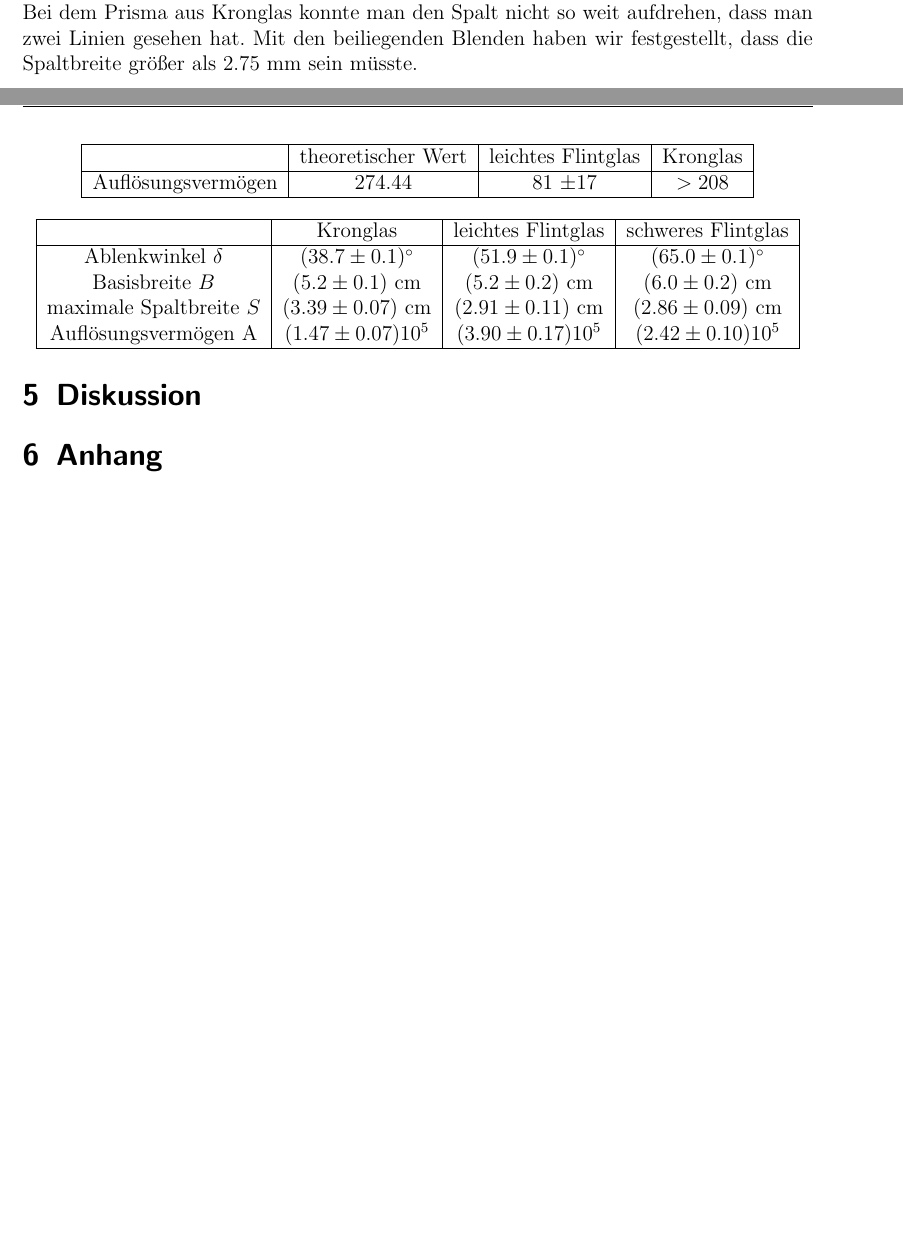
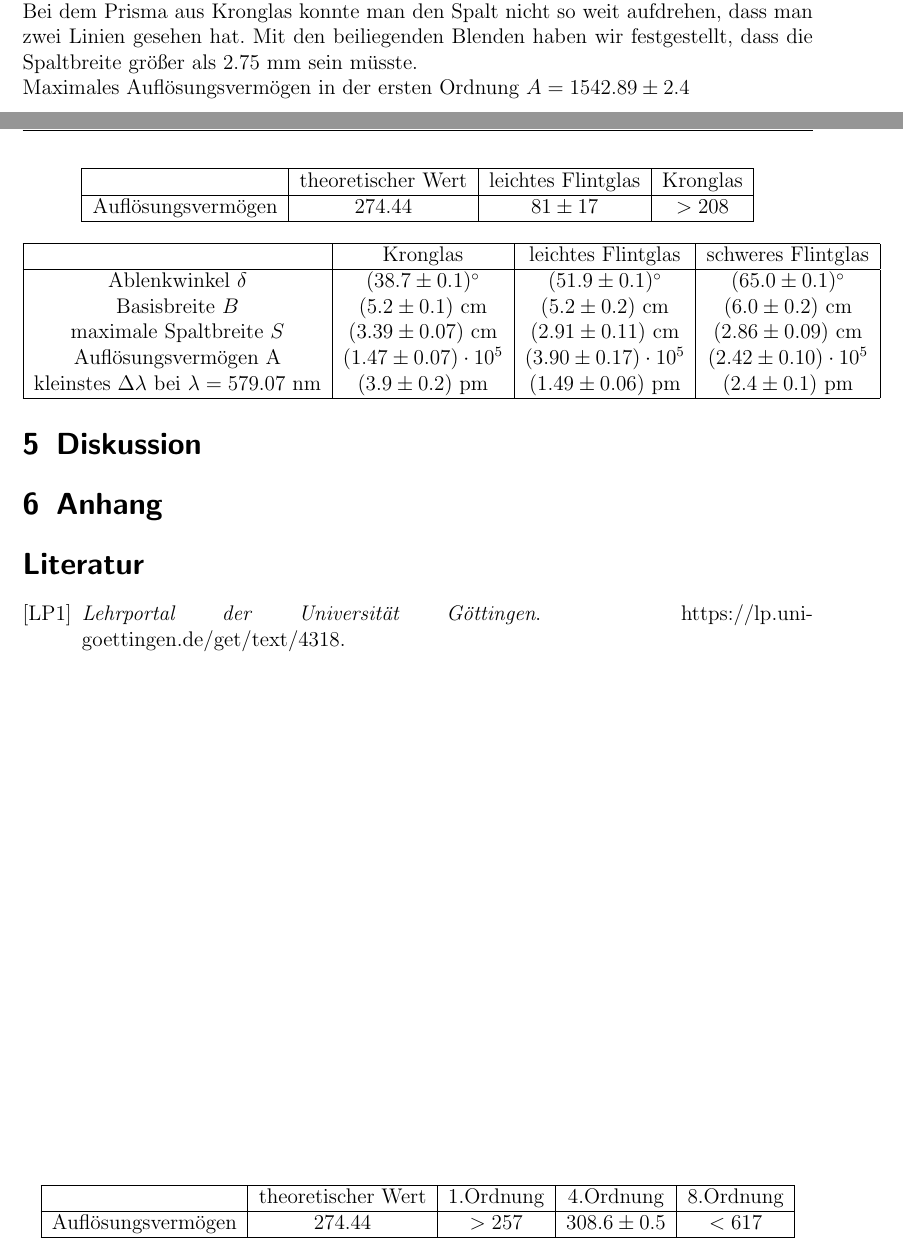
Before and after one commit to Binomi/19Spektro, a LaTeX document (Protokoll19.tex): two parts of pages 7 and 8 of 8, joined at a grey line, cut so that both start at the same text, the shorter picture padded with empty space. The pictures show the PDF file Protokoll19.pdf that the author committed with the source.

Commit message:
Auswertung Gitter

```diff
--- a/Protokoll19.tex
+++ b/Protokoll19.tex
@@ -375,11 +375,23 @@ Mit den beiliegenden Blenden haben wir festgestellt, dass die Spaltbreite größ
 	    Ablenkwinkel $\delta$ & $(38.7\pm 0.1)^\circ$ &  $(51.9\pm 0.1)^\circ$ & $(65.0\pm 0.1)^\circ$ \\
 	    Basisbreite $B$ & $(5.2 \pm 0.1)~$cm & $(5.2 \pm 0.2)~$cm &$(6.0 \pm 0.2)~$cm \\
 	    maximale Spaltbreite $S$ & $(3.39 \pm 0.07)~$cm & $(2.91 \pm 0.11)~$cm & $(2.86 \pm 0.09)~$cm \\
-	    Auflösungsvermögen A& $(1.47 \pm 0.07)10^5$ & $(3.90 \pm 0.17)10^5$ & $(2.42 \pm 0.10)10^5$ \\
+	    Auflösungsvermögen A& $(1.47 \pm 0.07)\cdot 10^5$ & $(3.90 \pm 0.17)\cdot 10^5$ & $(2.42 \pm 0.10)\cdot 10^5$ \\
+		kleinstes $\Delta \lambda$ bei $\lambda=579.07~$nm& $(3.9 \pm 0.2)~$pm & $(1.49 \pm 0.06)~$pm & $(2.4 \pm 0.1)~$pm	\\
 		\hline
-
 	\end{tabular}
 \end{table}
+
+\begin{table}
+	\centering
+	\begin{tabular}{|c|c|c|c|c|}
+		\hline
+		& theoretischer Wert &1.Ordnung &  4.Ordnung & 8.Ordnung \\
+		\hline
+	    Auflösungsvermögen & $274.44$ & $>257$ & $308.6 \pm 0.5$ & $<617$ \\
+		\hline
+	\end{tabular}
+\end{table}
+Maximales Auflösungsvermögen in der ersten Ordnung $A=1542.89 \pm 2.4$
 
 \section{Diskussion}
 \label{sec:diskussion}
```
Also changed, not shown: Protokoll19.pdf, Protokoll19.tex (4 more changed lines), 1 other file.
